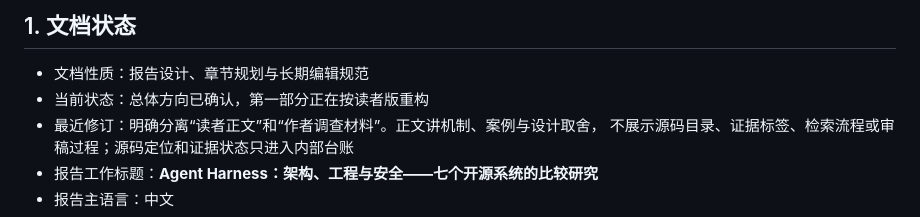
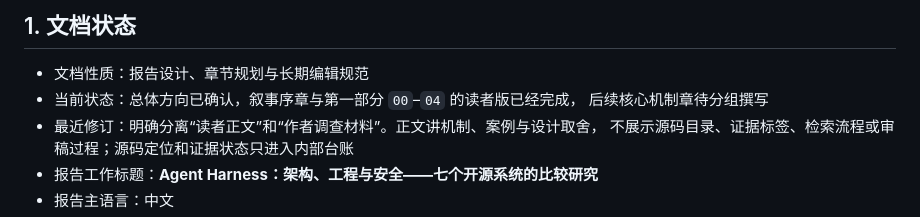
Before and after one commit to specialpointcentral/harness, a Markdown page: docs/harness-survey/WRITING_PLAN.md, the part around the change. Drawn GitHub-style.

Commit message:
docs: mark survey foundations complete

```diff
--- a/docs/harness-survey/WRITING_PLAN.md
+++ b/docs/harness-survey/WRITING_PLAN.md
@@ -3,7 +3,8 @@
 ## 1. 文档状态
 
 - 文档性质：报告设计、章节规划与长期编辑规范
-- 当前状态：总体方向已确认，第一部分正在按读者版重构
+- 当前状态：总体方向已确认，叙事序章与第一部分 `00`–`04` 的读者版已经完成，
+  后续核心机制章待分组撰写
 - 最近修订：明确分离“读者正文”和“作者调查材料”。正文讲机制、案例与设计取舍，
   不展示源码目录、证据标签、检索流程或审稿过程；源码定位和证据状态只进入内部台账
 - 报告工作标题：**Agent Harness：架构、工程与安全——七个开源系统的比较研究**
```
